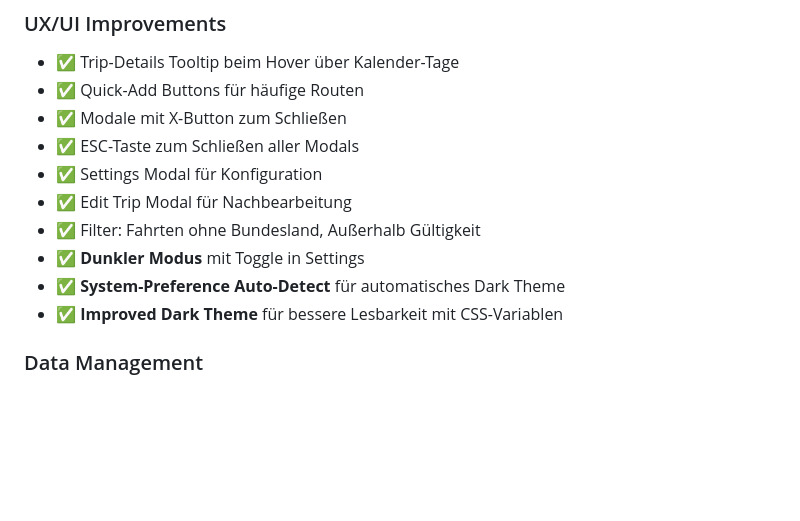
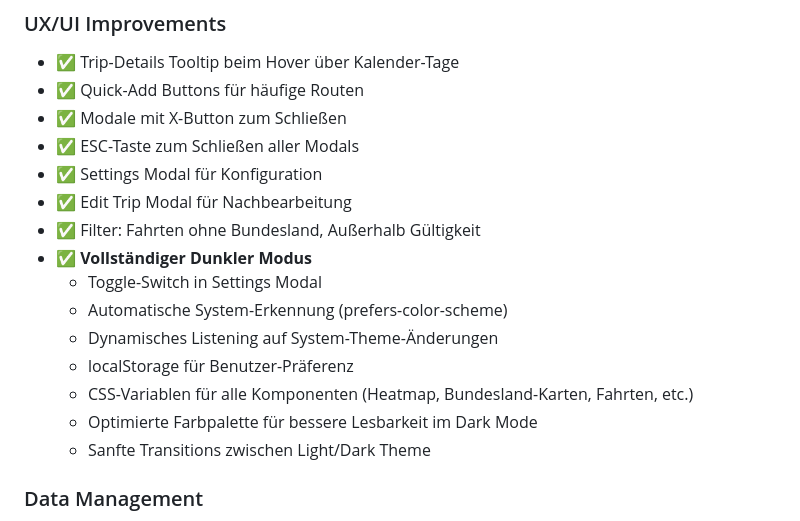
Before and after one commit to jhoelzl/klimaticket-rechner, a Markdown page: FEATURES.md, the part around the change. Rendered like a GitHub page; blank space fills up the shorter version.

```diff
--- a/FEATURES.md
+++ b/FEATURES.md
@@ -31,9 +31,14 @@
 - ✅ Settings Modal für Konfiguration
 - ✅ Edit Trip Modal für Nachbearbeitung
 - ✅ Filter: Fahrten ohne Bundesland, Außerhalb Gültigkeit
-- ✅ **Dunkler Modus** mit Toggle in Settings
-- ✅ **System-Preference Auto-Detect** für automatisches Dark Theme
-- ✅ **Improved Dark Theme** für bessere Lesbarkeit mit CSS-Variablen
+- ✅ **Vollständiger Dunkler Modus**
+  - Toggle-Switch in Settings Modal
+  - Automatische System-Erkennung (prefers-color-scheme)
+  - Dynamisches Listening auf System-Theme-Änderungen
+  - localStorage für Benutzer-Präferenz
+  - CSS-Variablen für alle Komponenten (Heatmap, Bundesland-Karten, Fahrten, etc.)
+  - Optimierte Farbpalette für bessere Lesbarkeit im Dark Mode
+  - Sanfte Transitions zwischen Light/Dark Theme
 
 ### Data Management
 - ✅ JSON Export/Import
```
Also changed, not shown: README.md (+7 -2 lines).
